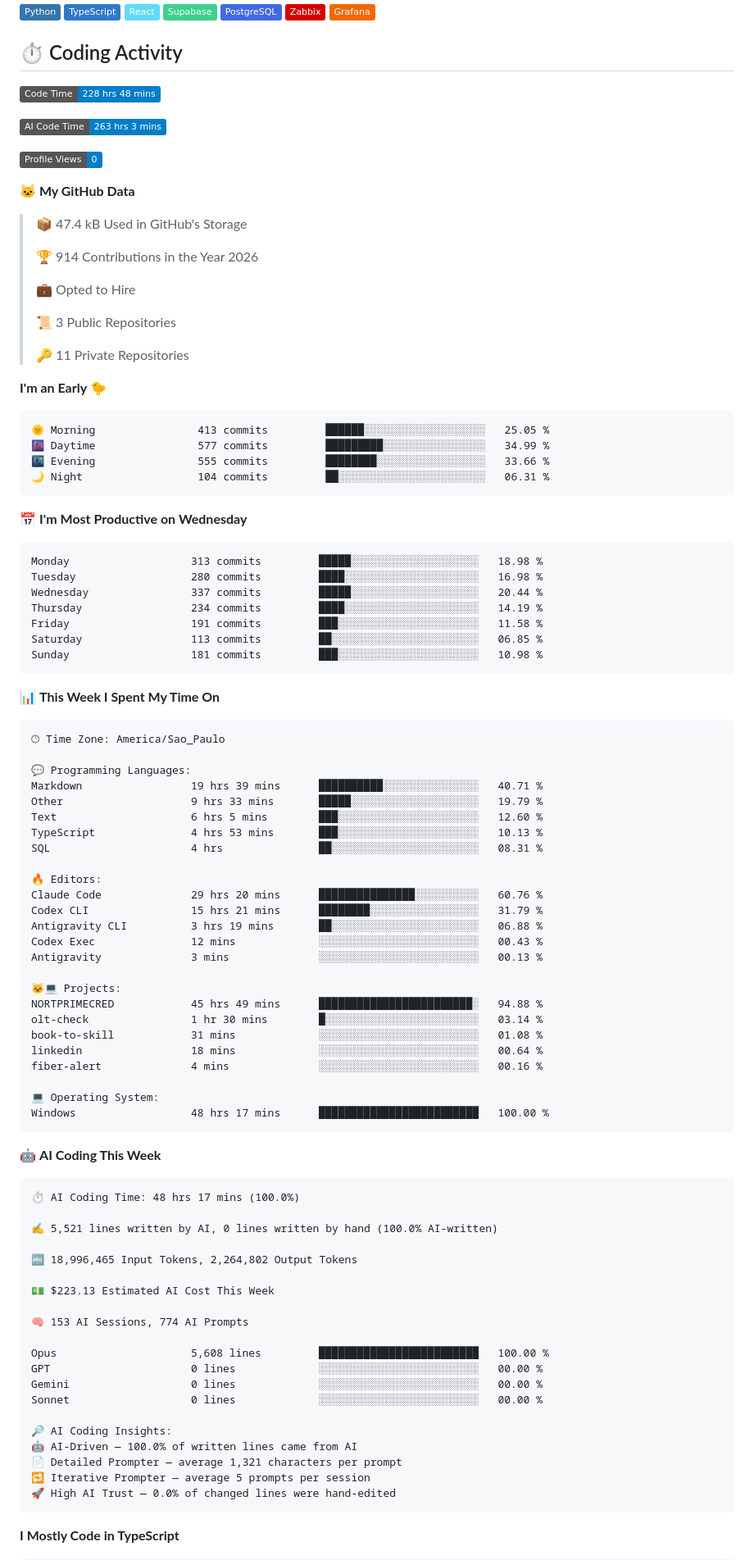
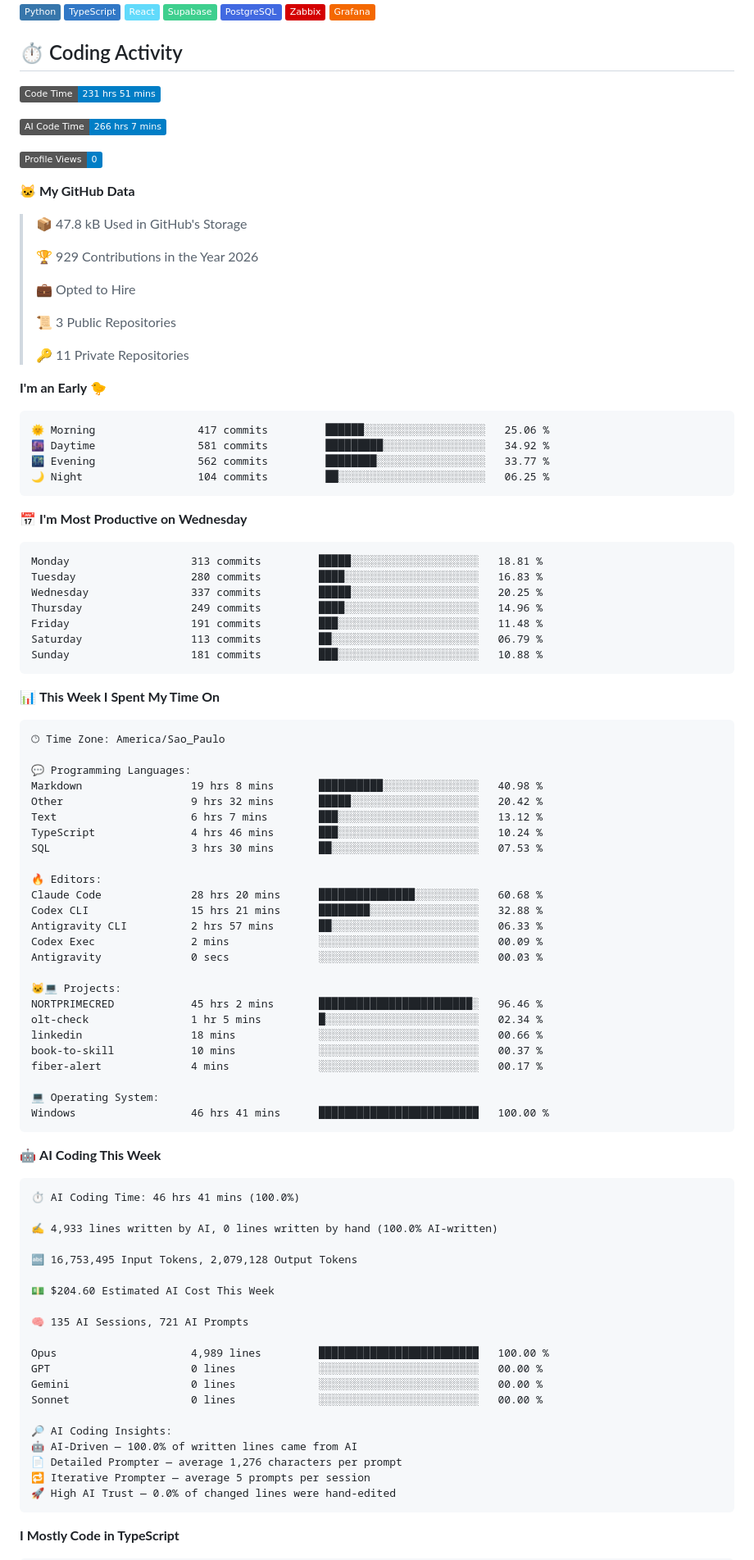
Before and after one commit to opropriokratos/opropriokratos, a Markdown page: README.md, the part around one of its changes. Shown at 82% size. Drawn GitHub-style; badges without logos.

Commit message:
Updated with Dev Metrics

````diff
--- a/README.md
+++ b/README.md
@@ -13,17 +13,17 @@
 
 ## ⏱️ Coding Activity
 <!--START_SECTION:waka-->
-![Code Time](http://img.shields.io/badge/Code%20Time-228%20hrs%2048%20mins-blue?style=flat)
+![Code Time](http://img.shields.io/badge/Code%20Time-231%20hrs%2051%20mins-blue?style=flat)
 
-![AI Code Time](http://img.shields.io/badge/AI%20Code%20Time-263%20hrs%203%20mins-blue?style=flat)
+![AI Code Time](http://img.shields.io/badge/AI%20Code%20Time-266%20hrs%207%20mins-blue?style=flat)
 
 ![Profile Views](http://img.shields.io/badge/Profile%20Views-0-blue?style=flat)
 
 **🐱 My GitHub Data**
 
-> 📦 47.4 kB Used in GitHub's Storage
+> 📦 47.8 kB Used in GitHub's Storage
  >
-> 🏆 914 Contributions in the Year 2026
+> 🏆 929 Contributions in the Year 2026
  >
 > 💼 Opted to Hire
  >
@@ -34,21 +34,21 @@
 **I'm an Early 🐤**
 
 ```text
-🌞 Morning                413 commits         ██████░░░░░░░░░░░░░░░░░░░   25.05 %
-🌆 Daytime                577 commits         █████████░░░░░░░░░░░░░░░░   34.99 %
-🌃 Evening                555 commits         ████████░░░░░░░░░░░░░░░░░   33.66 %
-🌙 Night                  104 commits         ██░░░░░░░░░░░░░░░░░░░░░░░   06.31 %
+🌞 Morning                417 commits         ██████░░░░░░░░░░░░░░░░░░░   25.06 %
+🌆 Daytime                581 commits         █████████░░░░░░░░░░░░░░░░   34.92 %
+🌃 Evening                562 commits         ████████░░░░░░░░░░░░░░░░░   33.77 %
+🌙 Night                  104 commits         ██░░░░░░░░░░░░░░░░░░░░░░░   06.25 %
 ```
 📅 **I'm Most Productive on Wednesday**
 
 ```text
-Monday                   313 commits         █████░░░░░░░░░░░░░░░░░░░░   18.98 %
-Tuesday                  280 commits         ████░░░░░░░░░░░░░░░░░░░░░   16.98 %
-Wednesday                337 commits         █████░░░░░░░░░░░░░░░░░░░░   20.44 %
-Thursday                 234 commits         ████░░░░░░░░░░░░░░░░░░░░░   14.19 %
-Friday                   191 commits         ███░░░░░░░░░░░░░░░░░░░░░░   11.58 %
-Saturday                 113 commits         ██░░░░░░░░░░░░░░░░░░░░░░░   06.85 %
-Sunday                   181 commits         ███░░░░░░░░░░░░░░░░░░░░░░   10.98 %
+Monday                   313 commits         █████░░░░░░░░░░░░░░░░░░░░   18.81 %
+Tuesday                  280 commits         ████░░░░░░░░░░░░░░░░░░░░░   16.83 %
+Wednesday                337 commits         █████░░░░░░░░░░░░░░░░░░░░   20.25 %
+Thursday                 249 commits         ████░░░░░░░░░░░░░░░░░░░░░   14.96 %
+Friday                   191 commits         ███░░░░░░░░░░░░░░░░░░░░░░   11.48 %
+Saturday                 113 commits         ██░░░░░░░░░░░░░░░░░░░░░░░   06.79 %
+Sunday                   181 commits         ███░░░░░░░░░░░░░░░░░░░░░░   10.88 %
 ```
 
 
@@ -58,51 +58,51 @@ Sunday                   181 commits         ███░░░░░░░░
 🕑︎ Time Zone: America/Sao_Paulo
 
 💬 Programming Languages:
-Markdown                 19 hrs 39 mins      ██████████░░░░░░░░░░░░░░░   40.71 %
-Other                    9 hrs 33 mins       █████░░░░░░░░░░░░░░░░░░░░   19.79 %
-Text                     6 hrs 5 mins        ███░░░░░░░░░░░░░░░░░░░░░░   12.60 %
-TypeScript               4 hrs 53 mins       ███░░░░░░░░░░░░░░░░░░░░░░   10.13 %
-SQL                      4 hrs               ██░░░░░░░░░░░░░░░░░░░░░░░   08.31 %
+Markdown                 19 hrs 8 mins       ██████████░░░░░░░░░░░░░░░   40.98 %
+Other                    9 hrs 32 mins       █████░░░░░░░░░░░░░░░░░░░░   20.42 %
+Text                     6 hrs 7 mins        ███░░░░░░░░░░░░░░░░░░░░░░   13.12 %
+TypeScript               4 hrs 46 mins       ███░░░░░░░░░░░░░░░░░░░░░░   10.24 %
+SQL                      3 hrs 30 mins       ██░░░░░░░░░░░░░░░░░░░░░░░   07.53 %
 
 🔥 Editors:
-Claude Code              29 hrs 20 mins      ███████████████░░░░░░░░░░   60.76 %
-Codex CLI                15 hrs 21 mins      ████████░░░░░░░░░░░░░░░░░   31.79 %
-Antigravity CLI          3 hrs 19 mins       ██░░░░░░░░░░░░░░░░░░░░░░░   06.88 %
-Codex Exec               12 mins             ░░░░░░░░░░░░░░░░░░░░░░░░░   00.43 %
-Antigravity              3 mins              ░░░░░░░░░░░░░░░░░░░░░░░░░   00.13 %
+Claude Code              28 hrs 20 mins      ███████████████░░░░░░░░░░   60.68 %
+Codex CLI                15 hrs 21 mins      ████████░░░░░░░░░░░░░░░░░   32.88 %
+Antigravity CLI          2 hrs 57 mins       ██░░░░░░░░░░░░░░░░░░░░░░░   06.33 %
+Codex Exec               2 mins              ░░░░░░░░░░░░░░░░░░░░░░░░░   00.09 %
+Antigravity              0 secs              ░░░░░░░░░░░░░░░░░░░░░░░░░   00.03 %
 
 🐱‍💻 Projects:
-NORTPRIMECRED            45 hrs 49 mins      ████████████████████████░   94.88 %
-olt-check                1 hr 30 mins        █░░░░░░░░░░░░░░░░░░░░░░░░   03.14 %
-book-to-skill            31 mins             ░░░░░░░░░░░░░░░░░░░░░░░░░   01.08 %
-linkedin                 18 mins             ░░░░░░░░░░░░░░░░░░░░░░░░░   00.64 %
-fiber-alert              4 mins              ░░░░░░░░░░░░░░░░░░░░░░░░░   00.16 %
+NORTPRIMECRED            45 hrs 2 mins       ████████████████████████░   96.46 %
+olt-check                1 hr 5 mins         █░░░░░░░░░░░░░░░░░░░░░░░░   02.34 %
+linkedin                 18 mins             ░░░░░░░░░░░░░░░░░░░░░░░░░   00.66 %
+book-to-skill            10 mins             ░░░░░░░░░░░░░░░░░░░░░░░░░   00.37 %
+fiber-alert              4 mins              ░░░░░░░░░░░░░░░░░░░░░░░░░   00.17 %
 
 💻 Operating System:
-Windows                  48 hrs 17 mins      █████████████████████████   100.00 %
+Windows                  46 hrs 41 mins      █████████████████████████   100.00 %
 ```
 
 🤖 **AI Coding This Week**
 
 ```text
-⏱ AI Coding Time: 48 hrs 17 mins (100.0%)
+⏱ AI Coding Time: 46 hrs 41 mins (100.0%)
 
-✍️ 5,521 lines written by AI, 0 lines written by hand (100.0% AI-written)
+✍️ 4,933 lines written by AI, 0 lines written by hand (100.0% AI-written)
 
-🔤 18,996,465 Input Tokens, 2,264,802 Output Tokens
+🔤 16,753,495 Input Tokens, 2,079,128 Output Tokens
 
-💵 $223.13 Estimated AI Cost This Week
+💵 $204.60 Estimated AI Cost This Week
 
-🧠 153 AI Sessions, 774 AI Prompts
+🧠 135 AI Sessions, 721 AI Prompts
 
-Opus                     5,608 lines         █████████████████████████   100.00 %
+Opus                     4,989 lines         █████████████████████████   100.00 %
 GPT                      0 lines             ░░░░░░░░░░░░░░░░░░░░░░░░░   00.00 %
 Gemini                   0 lines             ░░░░░░░░░░░░░░░░░░░░░░░░░   00.00 %
 Sonnet                   0 lines             ░░░░░░░░░░░░░░░░░░░░░░░░░   00.00 %
 
 🔎 AI Coding Insights:
 🤖 AI-Driven — 100.0% of written lines came from AI
-📄 Detailed Prompter — average 1,321 characters per prompt
+📄 Detailed Prompter — average 1,276 characters per prompt
 🔁 Iterative Prompter — average 5 prompts per session
 🚀 High AI Trust — 0.0% of changed lines were hand-edited
 ```
````
Also changed, not shown: other parts of README.md (+1 -1 lines), assets/bar_graph.png.
